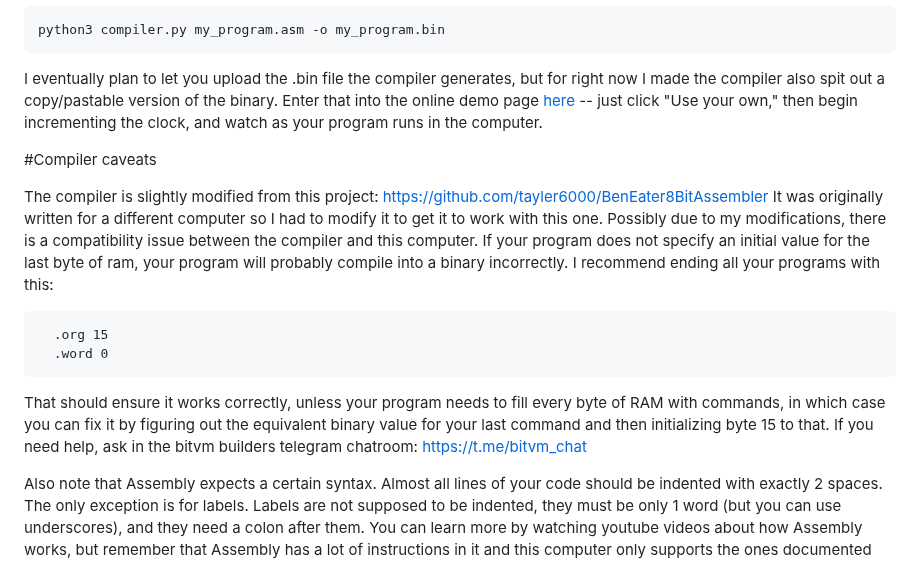
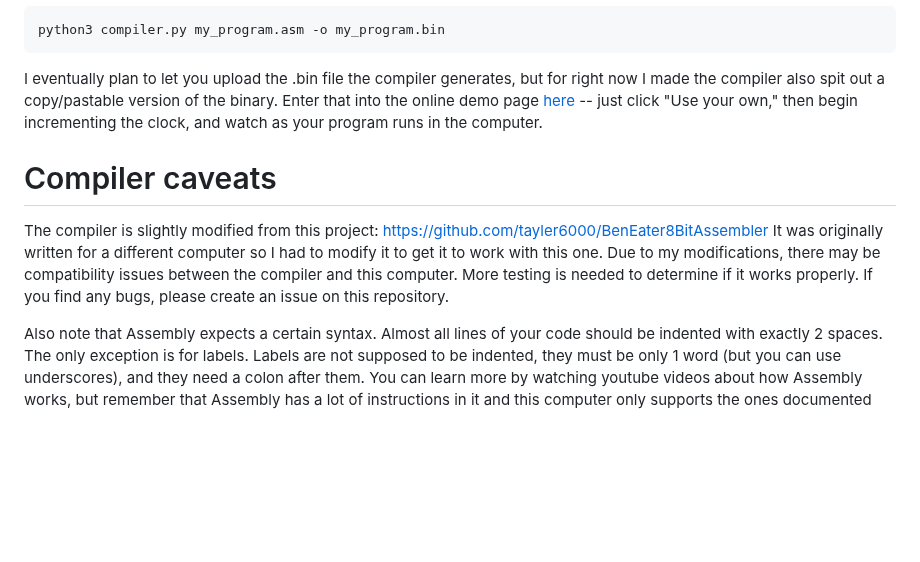
Before and after one commit to supertestnet/8bit-cpu-for-bitvm, a Markdown page: README.md, the part around the change. Rendered like a GitHub page; blank space fills up the shorter version.

````diff
--- a/README.md
+++ b/README.md
@@ -45,16 +45,9 @@ python3 compiler.py my_program.asm -o my_program.bin
 
 I eventually plan to let you upload the .bin file the compiler generates, but for right now I made the compiler also spit out a copy/pastable version of the binary. Enter that into the online demo page [here](https://supertestnet.github.io/8bit-cpu-for-bitvm/) -- just click "Use your own," then begin incrementing the clock, and watch as your program runs in the computer.
 
-#Compiler caveats
+# Compiler caveats
 
-The compiler is slightly modified from this project: https://github.com/tayler6000/BenEater8BitAssembler It was originally written for a different computer so I had to modify it to get it to work with this one. Possibly due to my modifications, there is a compatibility issue between the compiler and this computer. If your program does not specify an initial value for the last byte of ram, your program will probably compile into a binary incorrectly. I recommend ending all your programs with this:
-
-```
-  .org 15
-  .word 0
-```
-
-That should ensure it works correctly, unless your program needs to fill every byte of RAM with commands, in which case you can fix it by figuring out the equivalent binary value for your last command and then initializing byte 15 to that. If you need help, ask in the bitvm builders telegram chatroom: https://t.me/bitvm_chat
+The compiler is slightly modified from this project: https://github.com/tayler6000/BenEater8BitAssembler It was originally written for a different computer so I had to modify it to get it to work with this one. Due to my modifications, there may be compatibility issues between the compiler and this computer. More testing is needed to determine if it works properly. If you find any bugs, please create an issue on this repository.
 
 Also note that Assembly expects a certain syntax. Almost all lines of your code should be indented with exactly 2 spaces. The only exception is for labels. Labels are not supposed to be indented, they must be only 1 word (but you can use underscores), and they need a colon after them. You can learn more by watching youtube videos about how Assembly works, but remember that Assembly has a lot of instructions in it and this computer only supports the ones documented above, so don't go hog wild with all the crazy sstuff Assembly can do on other computers -- just stick to the things it can do on *this* computer or the compiler will get mad and throw an error.
 
````
